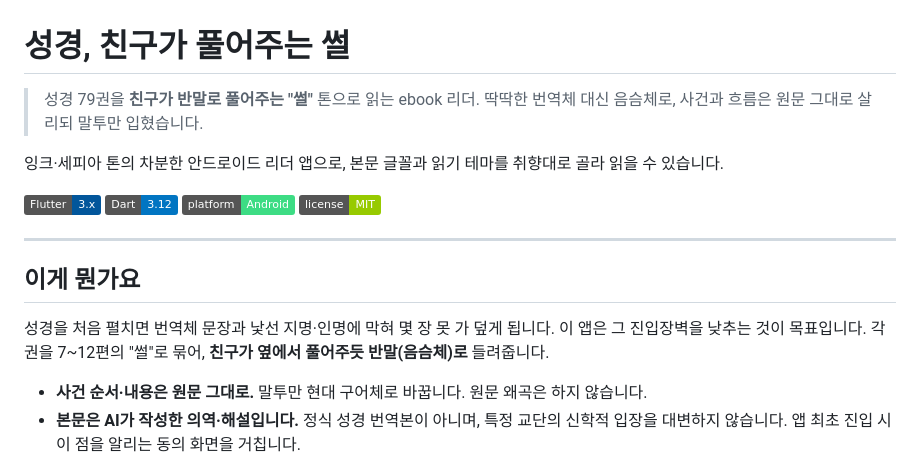
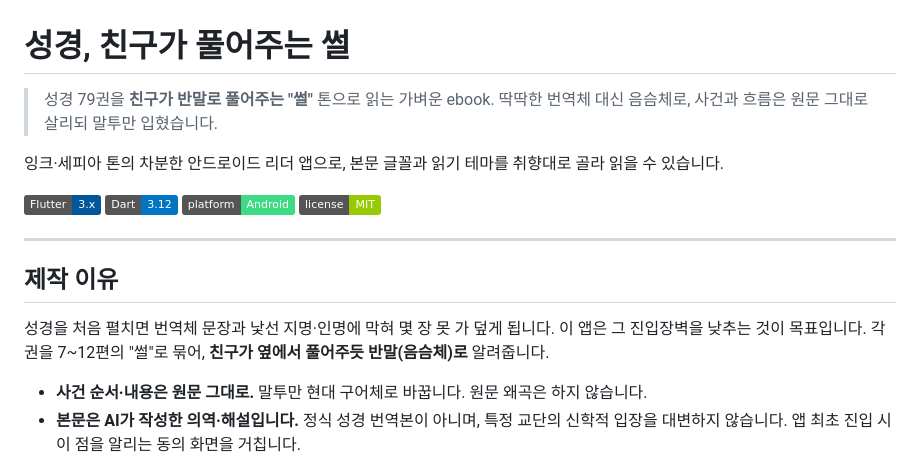
Before and after one commit to jungwonil11-jpg/bible-sseol, a Markdown page: README.md, the part around the change. GitHub-like rendering; badges without logos.

```diff
--- a/README.md
+++ b/README.md
@@ -1,6 +1,6 @@
 # 성경, 친구가 풀어주는 썰
 
-> 성경 79권을 **친구가 반말로 풀어주는 "썰"** 톤으로 읽는 ebook 리더.
+> 성경 79권을 **친구가 반말로 풀어주는 "썰"** 톤으로 읽는 가벼운 ebook.
 > 딱딱한 번역체 대신 음슴체로, 사건과 흐름은 원문 그대로 살리되 말투만 입혔습니다.
 
 잉크·세피아 톤의 차분한 안드로이드 리더 앱으로, 본문 글꼴과 읽기 테마를 취향대로 골라 읽을 수 있습니다.
@@ -14,11 +14,11 @@
 
 ---
 
-## 이게 뭔가요
+## 제작 이유
 
 성경을 처음 펼치면 번역체 문장과 낯선 지명·인명에 막혀 몇 장 못 가 덮게 됩니다.
 이 앱은 그 진입장벽을 낮추는 것이 목표입니다. 각 권을 7~12편의 "썰"로 묶어,
-**친구가 옆에서 풀어주듯 반말(음슴체)로** 들려줍니다.
+**친구가 옆에서 풀어주듯 반말(음슴체)로** 알려줍니다.
 
 - **사건 순서·내용은 원문 그대로.** 말투만 현대 구어체로 바꿉니다. 원문 왜곡은 하지 않습니다.
 - **본문은 AI가 작성한 의역·해설입니다.** 정식 성경 번역본이 아니며, 특정 교단의 신학적 입장을 대변하지 않습니다. 앱 최초 진입 시 이 점을 알리는 동의 화면을 거칩니다.
```
Also changed, not shown: bible_reader_app/README.md (deleted, +0 -17 lines).
